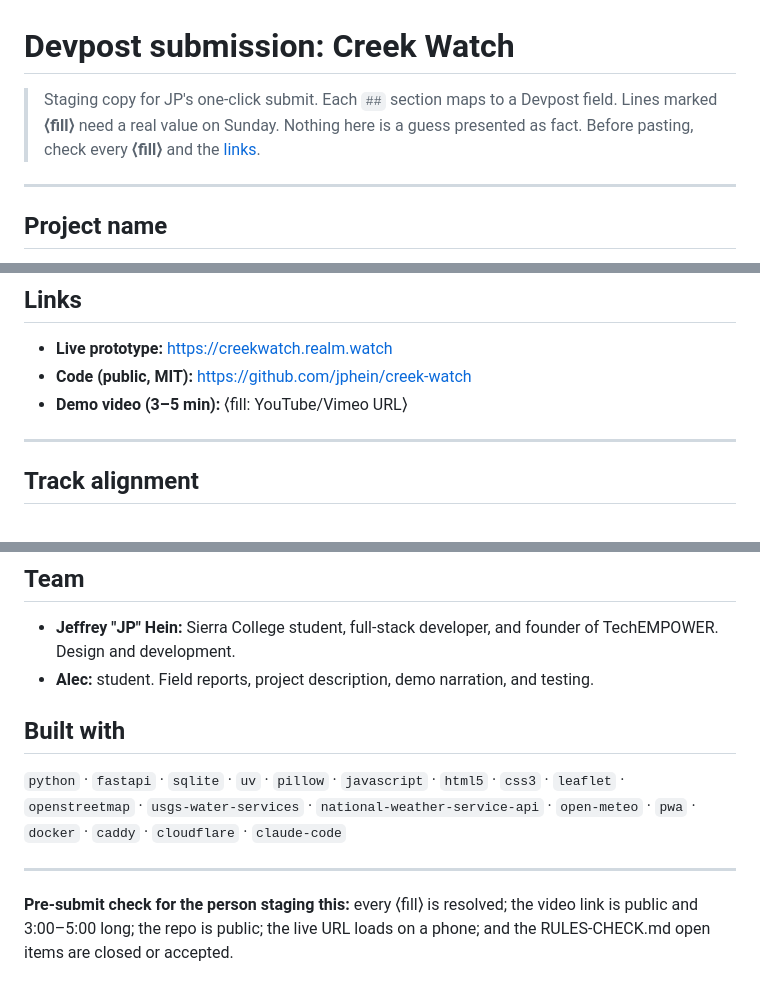
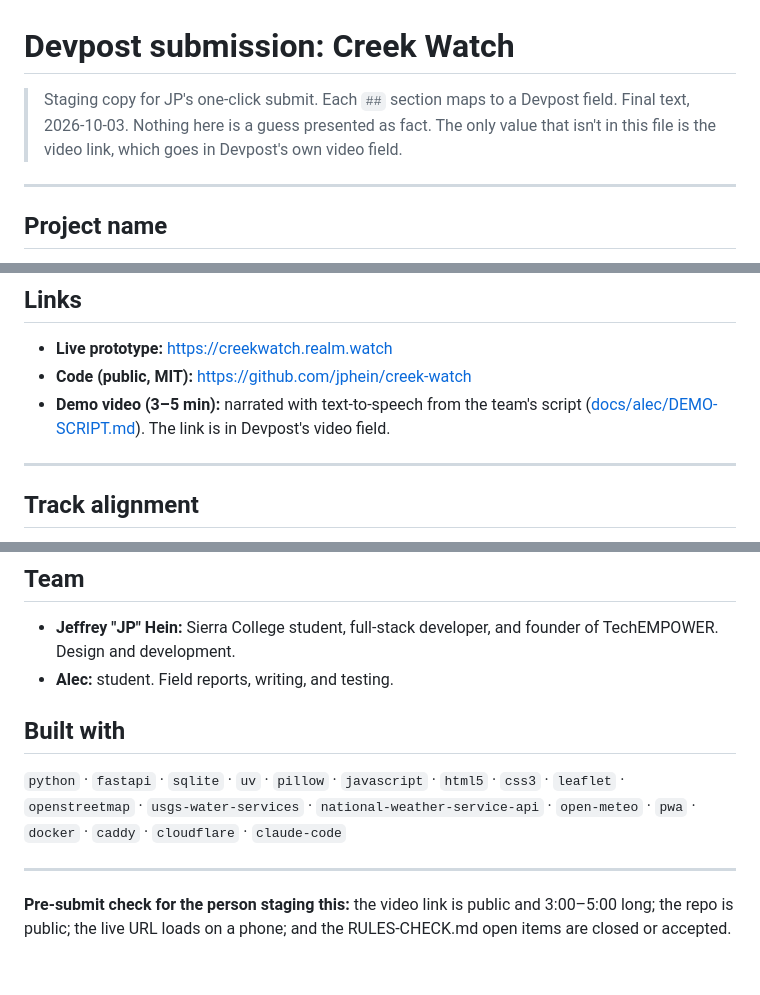
Before and after one commit to jphein/creek-watch, a Markdown page: docs/devpost/SUBMISSION.md, 3 parts joined by grey strips. Rendered like a GitHub page.

```diff
--- a/docs/devpost/SUBMISSION.md
+++ b/docs/devpost/SUBMISSION.md
@@ -1,8 +1,7 @@
 # Devpost submission: Creek Watch
 
 > Staging copy for JP's one-click submit. Each `##` section maps to a Devpost field.
-> Lines marked **⟨fill⟩** need a real value on Sunday. Nothing here is a guess presented as fact.
-> Before pasting, check every **⟨fill⟩** and the [links](#links).
+> Final text, 2026-10-03. Nothing here is a guess presented as fact. The only value that isn't in this file is the video link, which goes in Devpost's own video field.
 
 ---
 
@@ -15,7 +14,7 @@ Anyone at the creek files a 2-minute photo report; Creek Watch fuses it with liv
 ## Links
 - **Live prototype:** https://creekwatch.realm.watch
 - **Code (public, MIT):** https://github.com/jphein/creek-watch
-- **Demo video (3–5 min):** ⟨fill: YouTube/Vimeo URL⟩
+- **Demo video (3–5 min):** narrated with text-to-speech from the team's script ([docs/alec/DEMO-SCRIPT.md](https://github.com/jphein/creek-watch/blob/main/docs/alec/DEMO-SCRIPT.md)). The link is in Devpost's video field.
 
 ---
 
@@ -94,11 +105,11 @@ Details and retrieval URLs: [`data/SOURCES.md`](https://github.com/jphein/creek-
 
 ## Team
 - **Jeffrey "JP" Hein:** Sierra College student, full-stack developer, and founder of TechEMPOWER. Design and development.
-- **Alec:** student. Field reports, project description, demo narration, and testing.
+- **Alec:** student. Field reports, writing, and testing.
 
 ## Built with
 `python` · `fastapi` · `sqlite` · `uv` · `pillow` · `javascript` · `html5` · `css3` · `leaflet` · `openstreetmap` · `usgs-water-services` · `national-weather-service-api` · `open-meteo` · `pwa` · `docker` · `caddy` · `cloudflare` · `claude-code`
 
 ---
 
-**Pre-submit check for the person staging this:** every ⟨fill⟩ is resolved; the video link is public and 3:00–5:00 long; the repo is public; the live URL loads on a phone; and the RULES-CHECK.md open items are closed or accepted.
+**Pre-submit check for the person staging this:** the video link is public and 3:00–5:00 long; the repo is public; the live URL loads on a phone; and the RULES-CHECK.md open items are closed or accepted.
```
Also changed, not shown: other parts of docs/devpost/SUBMISSION.md (+19 -7 lines), docs/alec/DEMO-SCRIPT.md (+3 -1 lines), docs/devpost/RULES-CHECK.md (+4 -4 lines).
